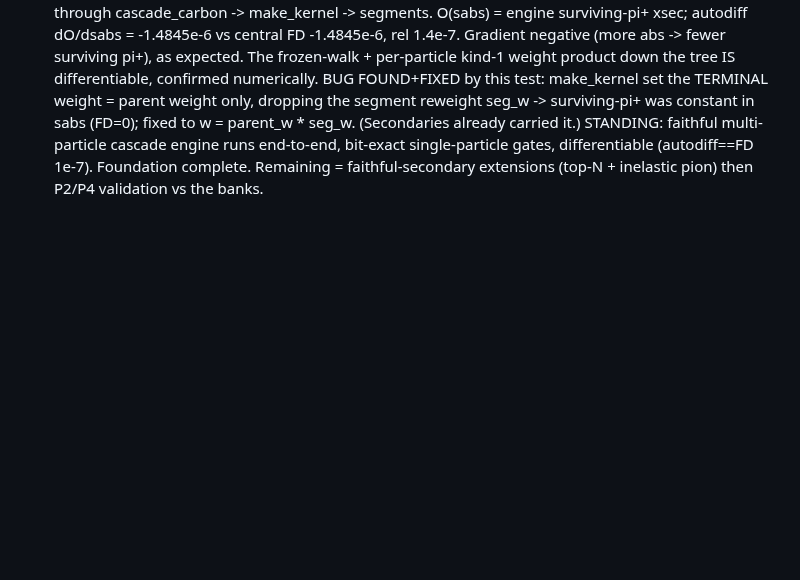
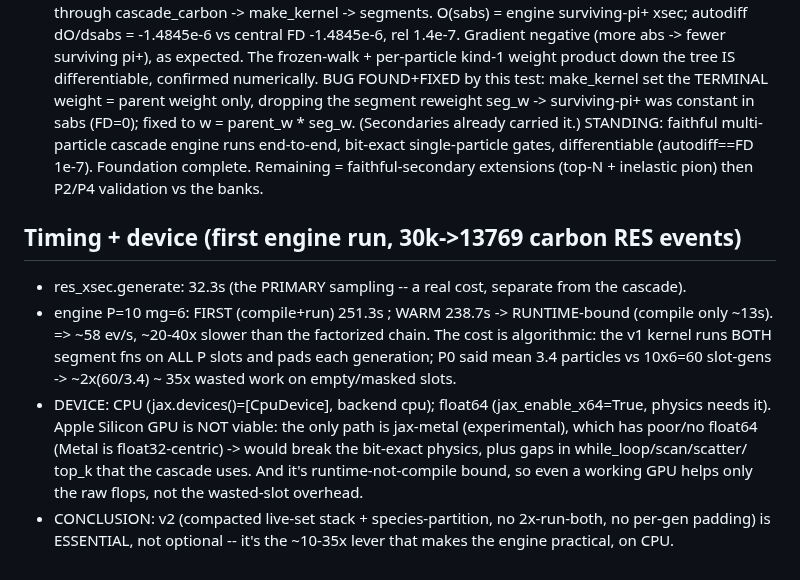
Before and after one commit to cesarjesusvalls/ADoNIS, a Markdown page: docs/logbook/cascade_engine.md, the part around the change. Drawn GitHub-style; blank space fills up the shorter version.

Commit message:
cascade engine timing+device: engine warm 239s/13769ev (runtime-bound, ~20-40x slower; 2x-run-both + padded slots); CPU+float64 -> Apple GPU/jax-metal not viable (float64 blocker); v2 compacted stack is essential

```diff
--- a/docs/logbook/cascade_engine.md
+++ b/docs/logbook/cascade_engine.md
@@ -162,3 +162,18 @@ CHOSEN v1 = (b): smallest faithful step from the current code, reuses validated
   STANDING: faithful multi-particle cascade engine runs end-to-end, bit-exact single-particle gates,
   differentiable (autodiff==FD 1e-7). Foundation complete. Remaining = faithful-secondary extensions
   (top-N + inelastic pion) then P2/P4 validation vs the banks.
+
+## Timing + device (first engine run, 30k->13769 carbon RES events)
+
+- res_xsec.generate: 32.3s (the PRIMARY sampling -- a real cost, separate from the cascade).
+- engine P=10 mg=6: FIRST (compile+run) 251.3s ; WARM 238.7s -> RUNTIME-bound (compile only ~13s).
+  => ~58 ev/s, ~20-40x slower than the factorized chain.  The cost is algorithmic: the v1 kernel runs
+     BOTH segment fns on ALL P slots and pads each generation; P0 said mean 3.4 particles vs 10x6=60
+     slot-gens -> ~2x(60/3.4) ~ 35x wasted work on empty/masked slots.
+- DEVICE: CPU (jax.devices()=[CpuDevice], backend cpu); float64 (jax_enable_x64=True, physics needs it).
+  Apple Silicon GPU is NOT viable: the only path is jax-metal (experimental), which has poor/no float64
+  (Metal is float32-centric) -> would break the bit-exact physics, plus gaps in while_loop/scan/scatter/
+  top_k that the cascade uses.  And it's runtime-not-compile bound, so even a working GPU helps only the
+  raw flops, not the wasted-slot overhead.
+- CONCLUSION: v2 (compacted live-set stack + species-partition, no 2x-run-both, no per-gen padding) is
+  ESSENTIAL, not optional -- it's the ~10-35x lever that makes the engine practical, on CPU.
```
